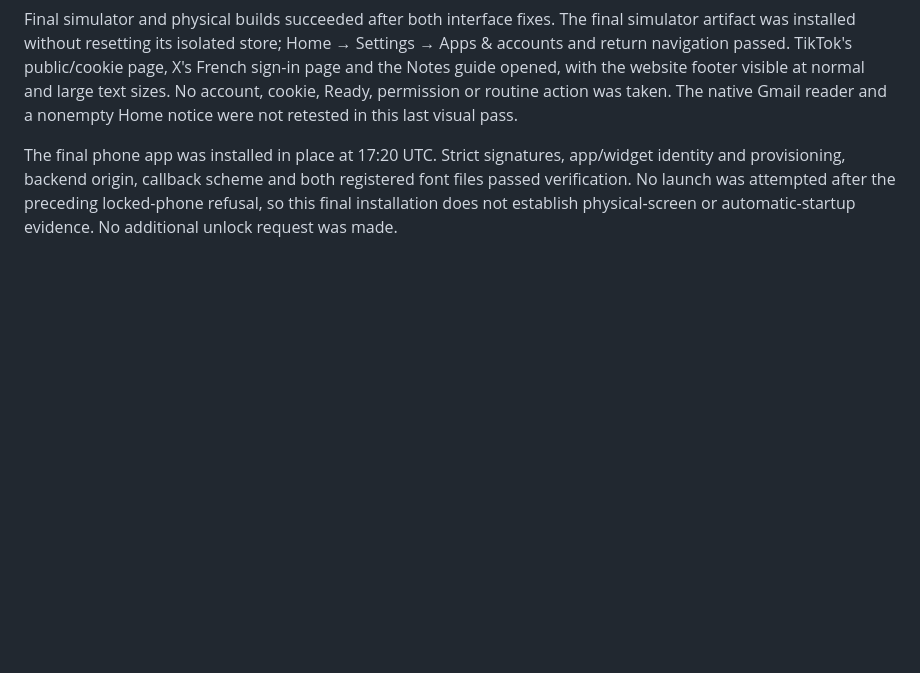
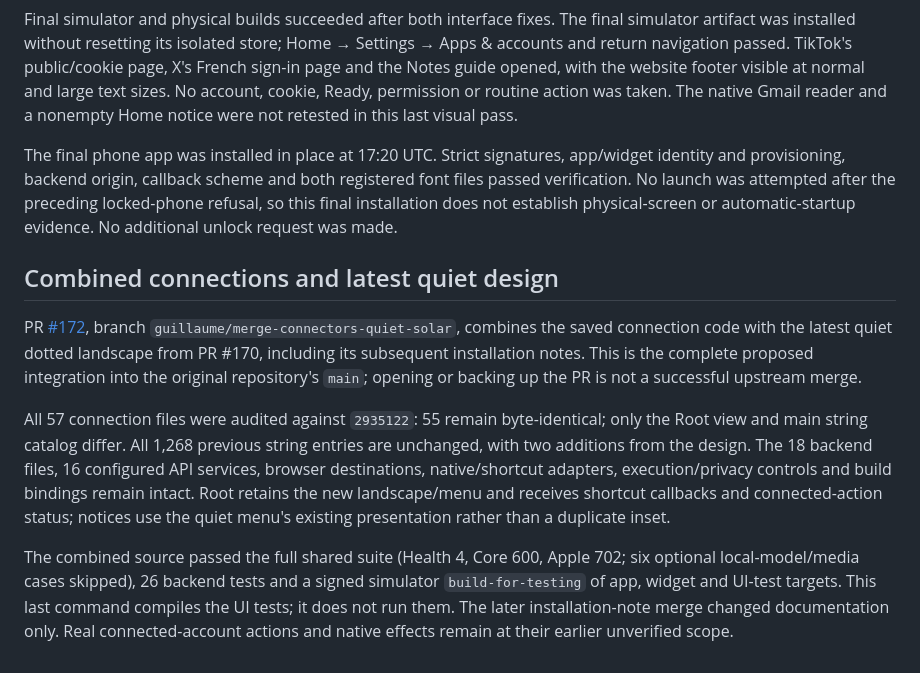
Before and after one commit to gderamchi/morning-operator, a Markdown page: docs/CONNECTIONS.md, the part around the change. Drawn GitHub-style; blank space fills up the shorter version.

Commit message:
Document combined connectors and latest quiet Home

```diff
--- a/docs/CONNECTIONS.md
+++ b/docs/CONNECTIONS.md
@@ -108,3 +108,11 @@ GitHub reports the connected account has pull permission and no push permission
 Final simulator and physical builds succeeded after both interface fixes. The final simulator artifact was installed without resetting its isolated store; Home → Settings → Apps & accounts and return navigation passed. TikTok's public/cookie page, X's French sign-in page and the Notes guide opened, with the website footer visible at normal and large text sizes. No account, cookie, Ready, permission or routine action was taken. The native Gmail reader and a nonempty Home notice were not retested in this last visual pass.
 
 The final phone app was installed in place at 17:20 UTC. Strict signatures, app/widget identity and provisioning, backend origin, callback scheme and both registered font files passed verification. No launch was attempted after the preceding locked-phone refusal, so this final installation does not establish physical-screen or automatic-startup evidence. No additional unlock request was made.
+
+## Combined connections and latest quiet design
+
+PR [#172](https://github.com/gibouu/morning-operator/pull/172), branch `guillaume/merge-connectors-quiet-solar`, combines the saved connection code with the latest quiet dotted landscape from PR #170, including its subsequent installation notes. This is the complete proposed integration into the original repository's `main`; opening or backing up the PR is not a successful upstream merge.
+
+All 57 connection files were audited against `2935122`: 55 remain byte-identical; only the Root view and main string catalog differ. All 1,268 previous string entries are unchanged, with two additions from the design. The 18 backend files, 16 configured API services, browser destinations, native/shortcut adapters, execution/privacy controls and build bindings remain intact. Root retains the new landscape/menu and receives shortcut callbacks and connected-action status; notices use the quiet menu's existing presentation rather than a duplicate inset.
+
+The combined source passed the full shared suite (Health 4, Core 600, Apple 702; six optional local-model/media cases skipped), 26 backend tests and a signed simulator `build-for-testing` of app, widget and UI-test targets. This last command compiles the UI tests; it does not run them. The later installation-note merge changed documentation only. Real connected-account actions and native effects remain at their earlier unverified scope.
```
Also changed, not shown: docs/CURRENT-DIRECTION.md (+3 -3 lines).
